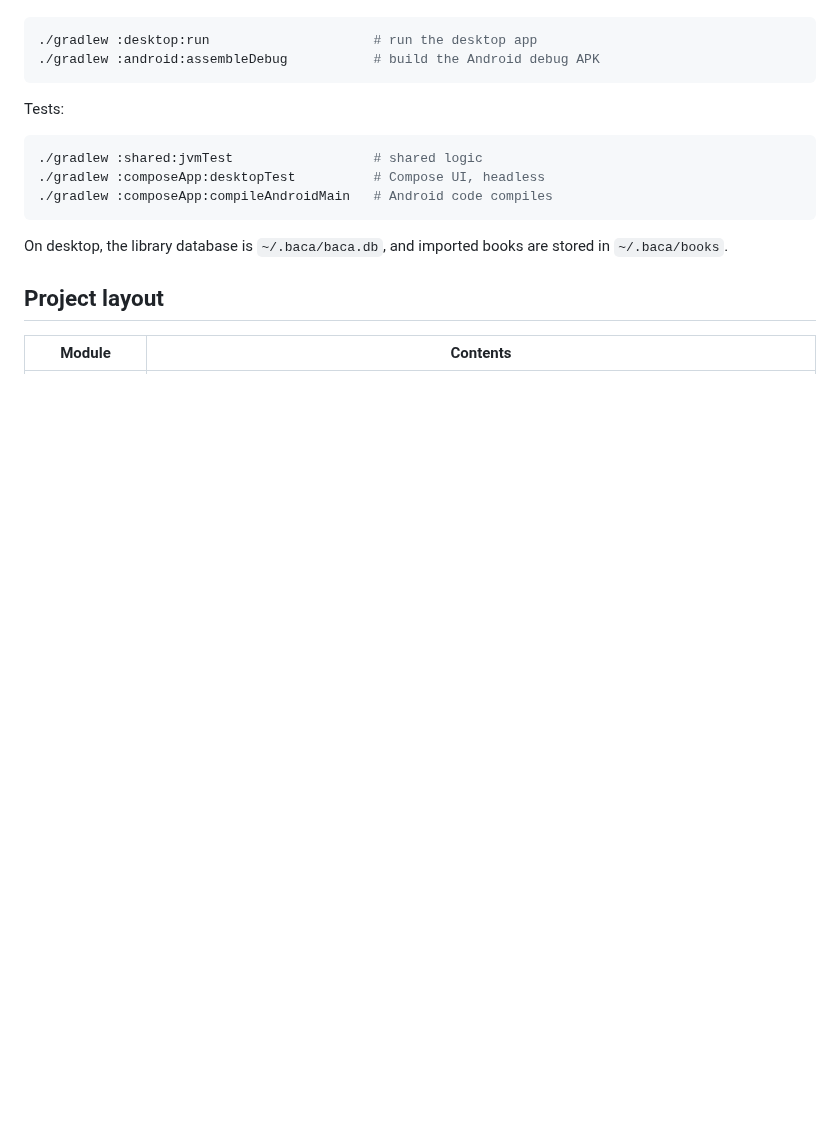
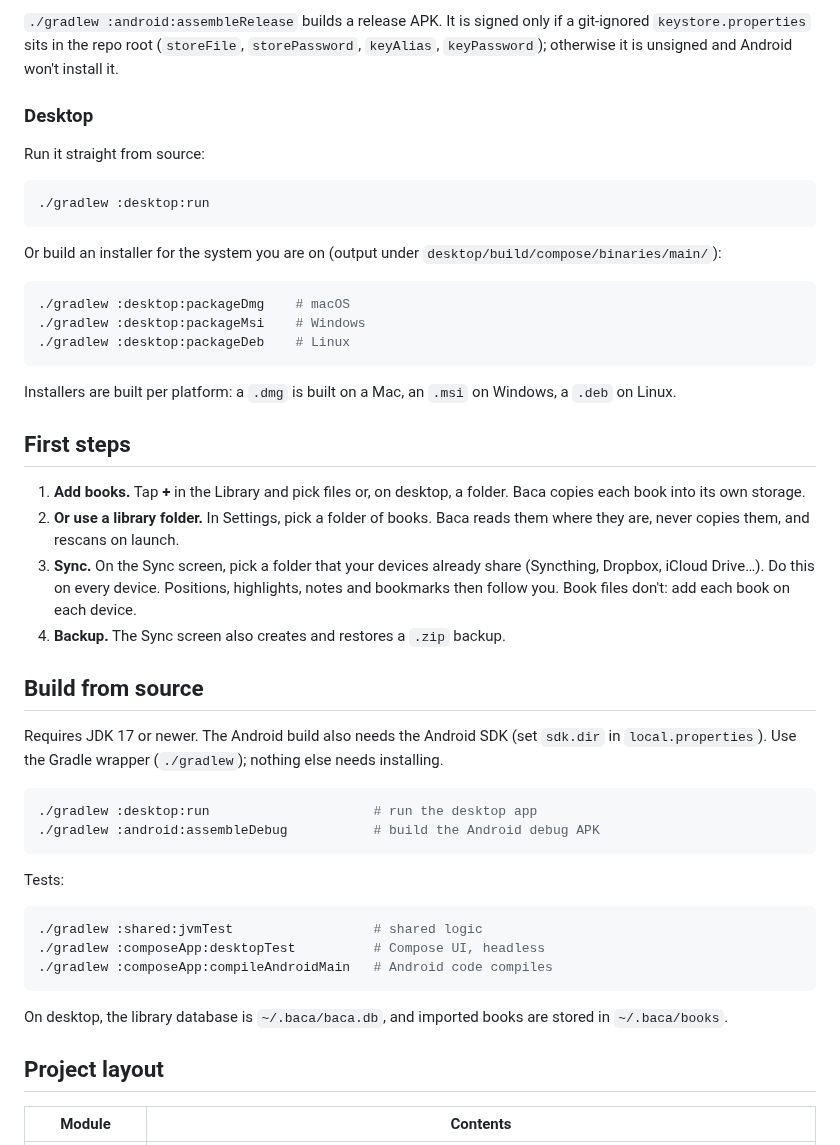
Before and after one commit to ghifariaulia/baca, a Markdown page: README.md, the part around one of its changes. Drawn GitHub-style; blank space fills up the shorter version.

````diff
--- a/README.md
+++ b/README.md
@@ -21,3 +43,33 @@ Requires JDK 17 or newer. The Android build also needs the Android SDK (set `sdk
+`./gradlew :android:assembleRelease` builds a release APK. It is signed only if a git-ignored `keystore.properties` sits in the repo root (`storeFile`, `storePassword`, `keyAlias`, `keyPassword`); otherwise it is unsigned and Android won't install it.
+
+### Desktop
+
+Run it straight from source:
+
+```bash
+./gradlew :desktop:run
+```
+
+Or build an installer for the system you are on (output under `desktop/build/compose/binaries/main/`):
+
+```bash
+./gradlew :desktop:packageDmg    # macOS
+./gradlew :desktop:packageMsi    # Windows
+./gradlew :desktop:packageDeb    # Linux
+```
+
+Installers are built per platform: a `.dmg` is built on a Mac, an `.msi` on Windows, a `.deb` on Linux.
+
+## First steps
+
+1. **Add books.** Tap **+** in the Library and pick files or, on desktop, a folder. Baca copies each book into its own storage.
+2. **Or use a library folder.** In Settings, pick a folder of books. Baca reads them where they are, never copies them, and rescans on launch.
+3. **Sync.** On the Sync screen, pick a folder that your devices already share (Syncthing, Dropbox, iCloud Drive…). Do this on every device. Positions, highlights, notes and bookmarks then follow you. Book files don't: add each book on each device.
+4. **Backup.** The Sync screen also creates and restores a `.zip` backup.
+
+## Build from source
+
+Requires JDK 17 or newer. The Android build also needs the Android SDK (set `sdk.dir` in `local.properties`). Use the Gradle wrapper (`./gradlew`); nothing else needs installing.
 
 ```bash
 ./gradlew :desktop:run                     # run the desktop app
````
Also changed, not shown: other parts of README.md (+26 -4 lines), docs/screenshots/contents.png (added), docs/screenshots/display.png (added), docs/screenshots/reader.png (added).
